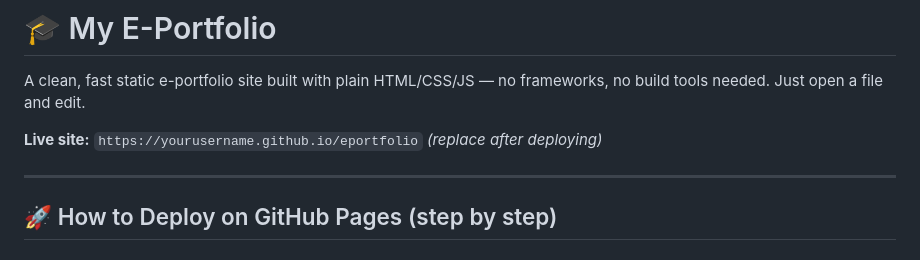
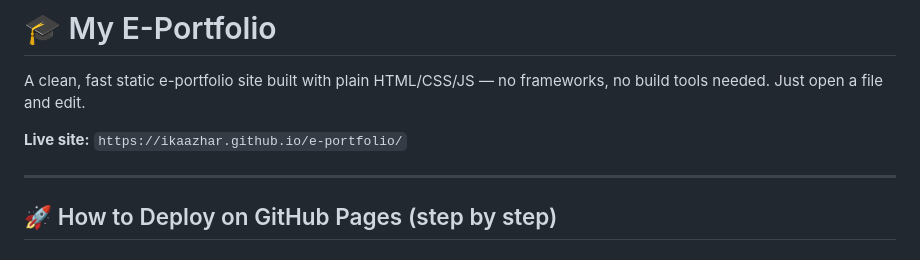
Before and after one commit to ikaazhar/e-portfolio, a Markdown page: README.md, the part around the change. Drawn GitHub-style.

Commit message:
Change live site URL for e-portfolio
Updated the live site URL in the README.

```diff
--- a/README.md
+++ b/README.md
@@ -2,7 +2,7 @@
 
 A clean, fast static e-portfolio site built with plain HTML/CSS/JS — no frameworks, no build tools needed. Just open a file and edit.
 
-**Live site:** `https://yourusername.github.io/eportfolio` *(replace after deploying)*
+**Live site:** `https://ikaazhar.github.io/e-portfolio/`
 
 ---
 
```
